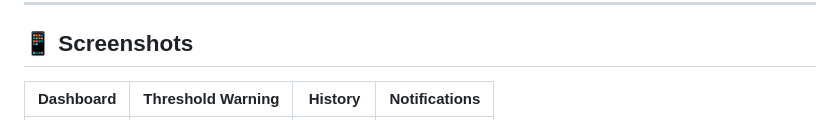
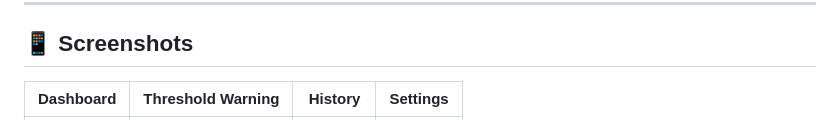
Before and after one commit to mfazrinizar/SmartFeed-IoT-Mobile, a Markdown page: README.md, the part around the change printed below. Rendered like a GitHub page.

Commit message:
Docs: Update README.md

```diff
--- a/README.md
+++ b/README.md
@@ -35,5 +35,5 @@ SmartFeed is a smart bird pet feeder app built with Flutter and Firebase. It all
 
 ## 📱 Screenshots
 
-| Dashboard | Threshold Warning | History | Notifications |
+| Dashboard | Threshold Warning | History | Settings |
 |-----------|------------------|---------|---------------|
```
Also changed, not shown: other parts of README.md (+8 -4 lines).
